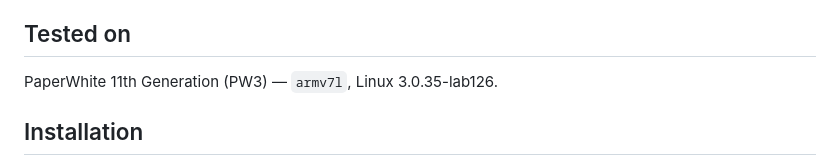
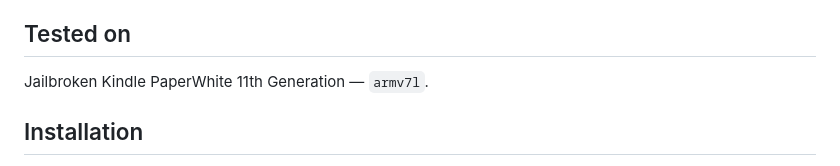
Before and after one commit to TimmyKug/koreader-tailscale, a Markdown page: README.md, the part around the change. Rendered like a GitHub page.

Commit message:
Clarify device model in README for tested configuration

```diff
--- a/README.md
+++ b/README.md
@@ -15,7 +15,7 @@ This plugin is based on mitanshu7's kual extension for tailscale (https://github
 
 ## Tested on
 
-PaperWhite 11th Generation (PW3) — `armv7l`, Linux 3.0.35-lab126.
+Jailbroken Kindle PaperWhite 11th Generation — `armv7l`.
 
 ## Installation
 
```
